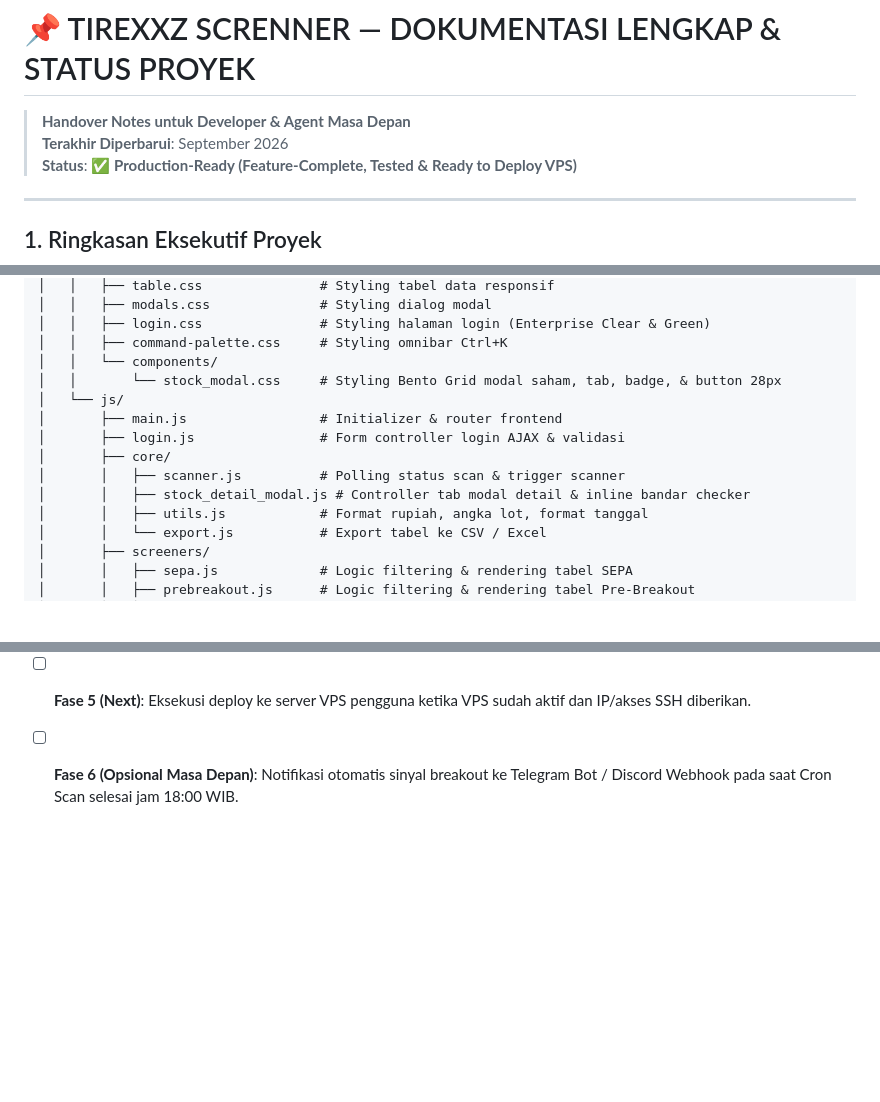
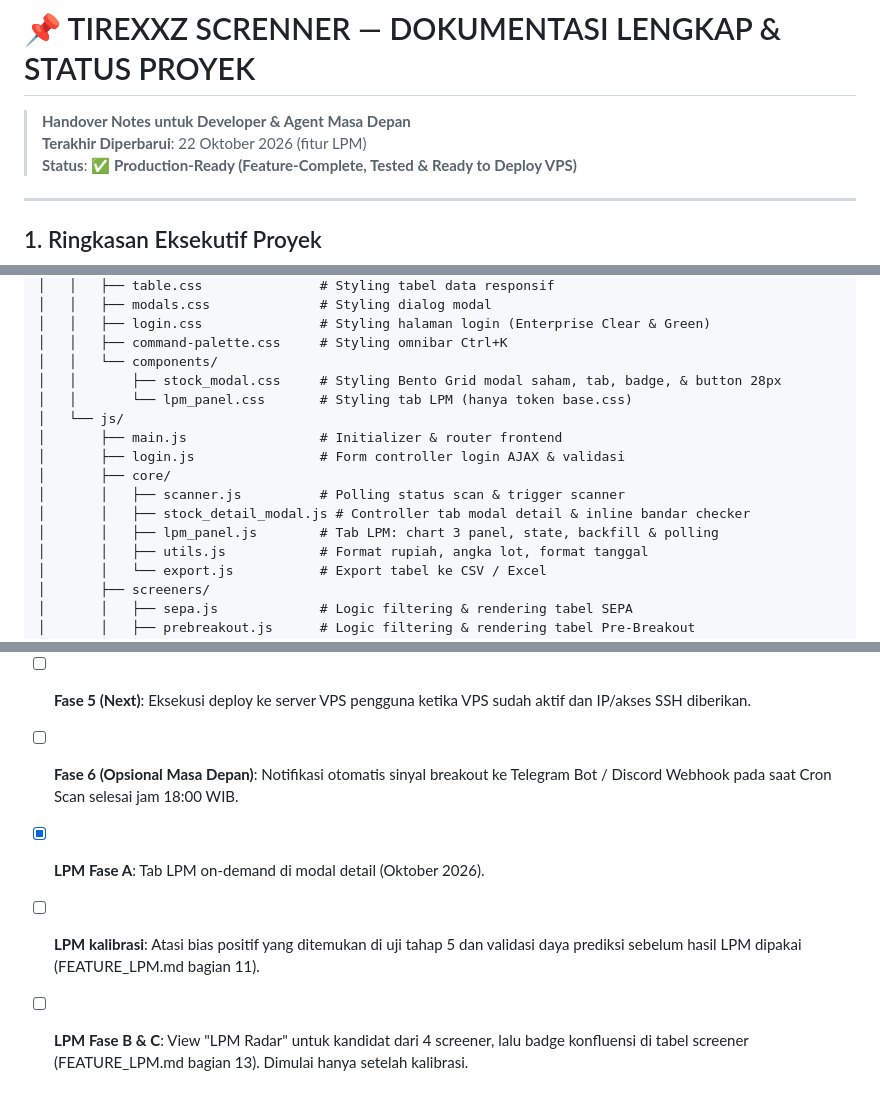
Before and after one commit to WahyuSet/SepaTrendScrenner, a Markdown page: ProjectOverview/PROJECT_OVERVIEW.md, 3 parts joined by grey strips. GitHub-like rendering; blank space fills up the shorter version.

```diff
--- a/ProjectOverview/PROJECT_OVERVIEW.md
+++ b/ProjectOverview/PROJECT_OVERVIEW.md
@@ -1,6 +1,6 @@
 # 📌 TIREXXZ SCRENNER — DOKUMENTASI LENGKAP & STATUS PROYEK
 > **Handover Notes untuk Developer & Agent Masa Depan**
-> **Terakhir Diperbarui**: September 2026
+> **Terakhir Diperbarui**: 22 Oktober 2026 (fitur LPM)
 > **Status**: ✅ **Production-Ready (Feature-Complete, Tested & Ready to Deploy VPS)**
 
 ---
@@ -144,13 +157,15 @@ SepaTrend/
 │   │   ├── login.css               # Styling halaman login (Enterprise Clear & Green)
 │   │   ├── command-palette.css     # Styling omnibar Ctrl+K
 │   │   └── components/
-│   │       └── stock_modal.css     # Styling Bento Grid modal saham, tab, badge, & button 28px
+│   │       ├── stock_modal.css     # Styling Bento Grid modal saham, tab, badge, & button 28px
+│   │       └── lpm_panel.css       # Styling tab LPM (hanya token base.css)
 │   └── js/
 │       ├── main.js                 # Initializer & router frontend
 │       ├── login.js                # Form controller login AJAX & validasi
 │       ├── core/
 │       │   ├── scanner.js          # Polling status scan & trigger scanner
 │       │   ├── stock_detail_modal.js # Controller tab modal detail & inline bandar checker
+│       │   ├── lpm_panel.js        # Tab LPM: chart 3 panel, state, backfill & polling
 │       │   ├── utils.js            # Format rupiah, angka lot, format tanggal
 │       │   └── export.js           # Export tabel ke CSV / Excel
 │       ├── screeners/
@@ -226,3 +252,6 @@ Jika Anda adalah agen yang melanjutkan pengembangan proyek ini, berikut adalah d
 - [x] **Fase 4**: Paket Konfigurasi Deployment VPS (Gunicorn, Nginx, Systemd, Cron Jam 18:00 WIB).
 - [ ] **Fase 5 (Next)**: Eksekusi deploy ke server VPS pengguna ketika VPS sudah aktif dan IP/akses SSH diberikan.
 - [ ] **Fase 6 (Opsional Masa Depan)**: Notifikasi otomatis sinyal breakout ke Telegram Bot / Discord Webhook pada saat Cron Scan selesai jam 18:00 WIB.
+- [x] **LPM Fase A**: Tab LPM on-demand di modal detail (Oktober 2026).
+- [ ] **LPM kalibrasi**: Atasi bias positif yang ditemukan di uji tahap 5 dan validasi daya prediksi sebelum hasil LPM dipakai (FEATURE_LPM.md bagian 11).
+- [ ] **LPM Fase B & C**: View "LPM Radar" untuk kandidat dari 4 screener, lalu badge konfluensi di tabel screener (FEATURE_LPM.md bagian 13). Dimulai hanya setelah kalibrasi.
```
Also changed, not shown: other parts of ProjectOverview/PROJECT_OVERVIEW.md (+25 -1 lines), ProjectOverview/FEATURE_LPM.md (+18 -1 lines).
